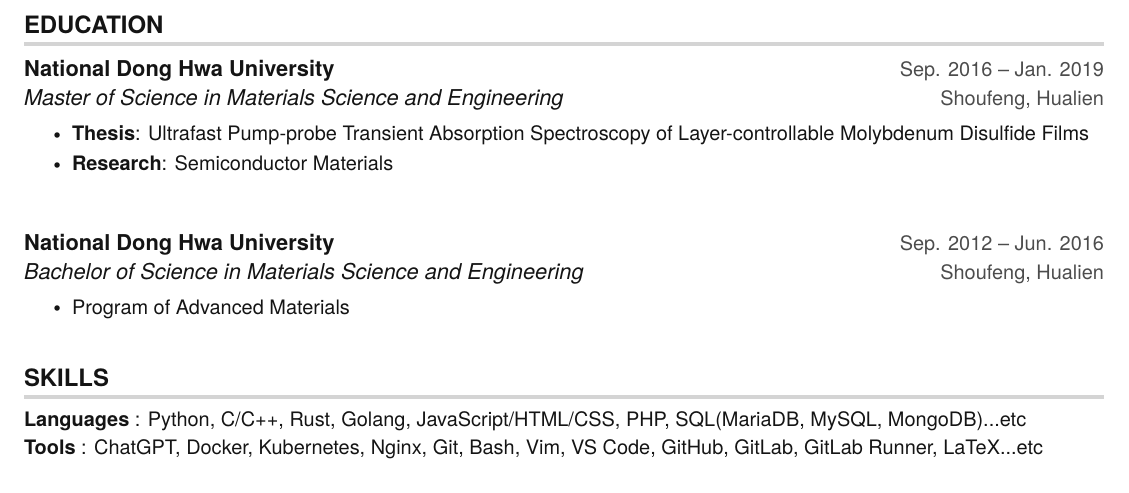
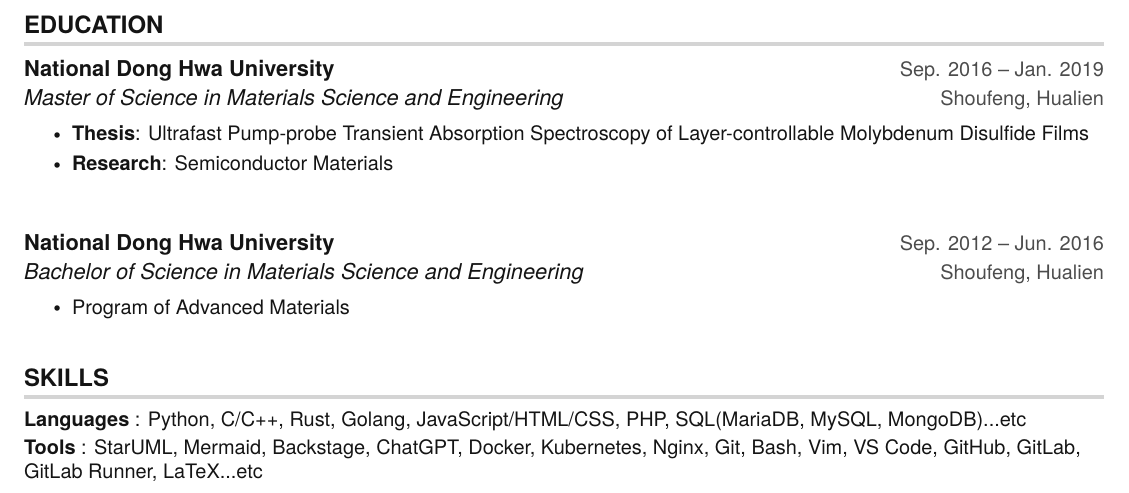
Before and after one commit to hong539/resume, a LaTeX CV (src/resume/yh_resume.tex): part of page 2 of 2, cut so that both start at the same text. Compiled offline with pdfLaTeX.

Commit message:
Up yh_resume

```diff
--- a/src/resume/yh_resume.tex
+++ b/src/resume/yh_resume.tex
@@ -247,7 +247,7 @@
  \begin{itemize}[leftmargin=0in, label={}]
     \small{\item{
      \textbf{Languages} {: Python, C/C++, Rust, Golang, JavaScript/HTML/CSS, PHP, SQL(MariaDB, MySQL, MongoDB)...etc}\vspace{2pt} \\
-     \textbf{Tools}     {: ChatGPT, Docker, Kubernetes, Nginx, Git, Bash, Vim, VS Code, GitHub, GitLab, GitLab Runner, LaTeX...etc}
+     \textbf{Tools}     {: StarUML, Mermaid, Backstage, ChatGPT, Docker, Kubernetes, Nginx, Git, Bash, Vim, VS Code, GitHub, GitLab, GitLab Runner, LaTeX...etc}
     }}
  \end{itemize}
 
```
Also changed, not shown: src/resume/yh_resume.pdf, 4 other files.
